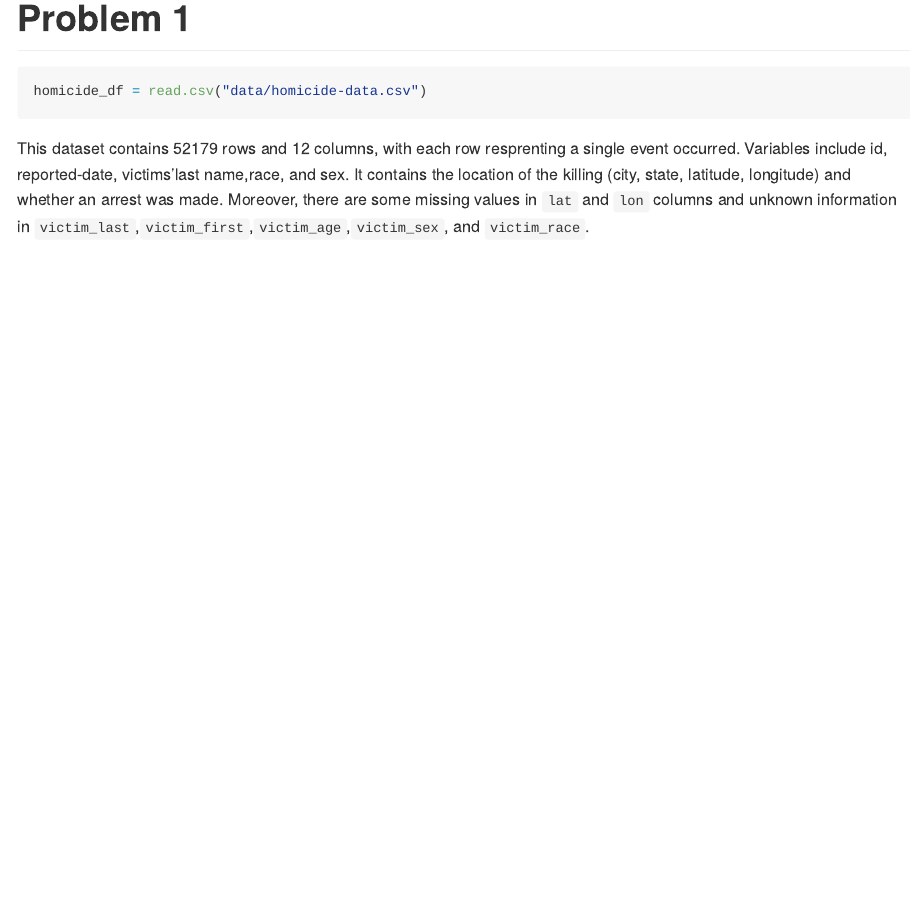
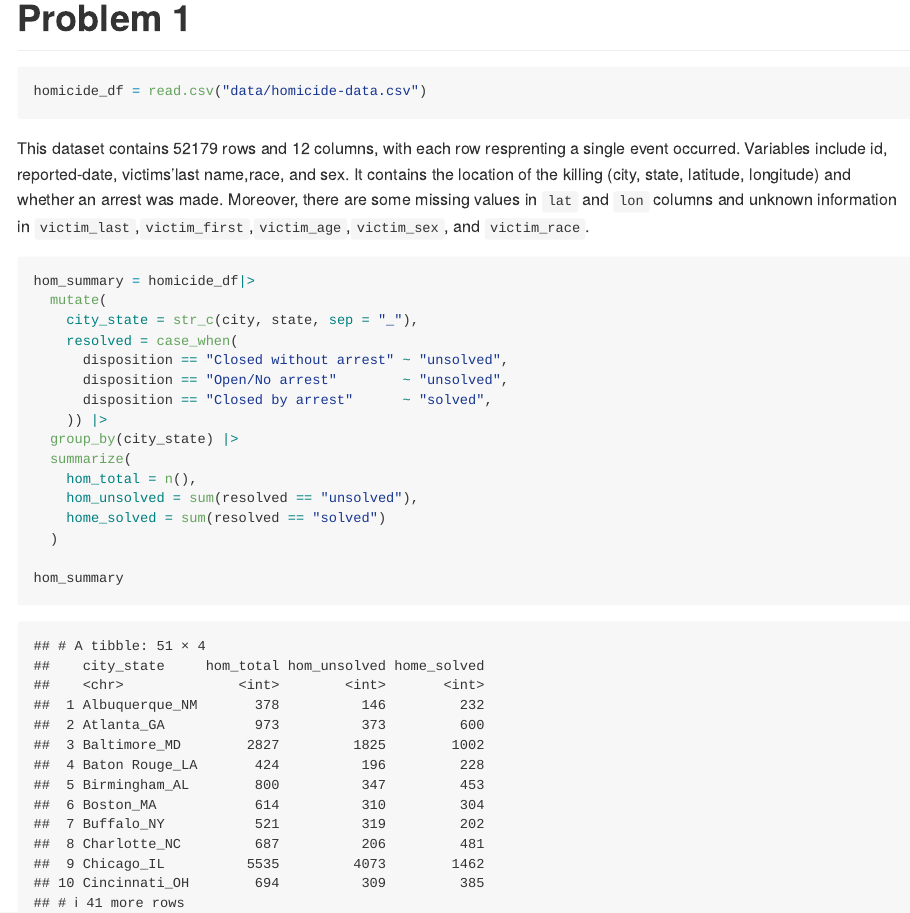
Before and after one commit to cl4469/p8105_hw5_cl4469, an R Markdown document (p8105_hw5_cl4469.Rmd): the page in a window 1100 px wide, from 870 px down. The pictures show the output file p8105_hw5_cl4469.md that the author committed with the source, drawn offline in the style of GitHub.

Commit message:
Create a city_state variable and then summarize within cities to obtain the total number of homicides

````diff
--- a/p8105_hw5_cl4469.Rmd
+++ b/p8105_hw5_cl4469.Rmd
@@ -32,7 +32,21 @@ homicide_df = read.csv("data/homicide-data.csv")
 ```
 This dataset contains `r nrow(homicide_df)` rows and `r ncol(homicide_df)` columns, with each row resprenting a single event occurred. Variables include id, reported-date, victims'last name,race, and sex. It contains the location of the killing (city, state, latitude, longitude) and whether an arrest was made. Moreover, there are some missing values in `lat` and `lon` columns and unknown information in `victim_last`,`victim_first`,`victim_age`,`victim_sex`, and `victim_race`.
 
+```{r}
+hom_summary = homicide_df|>
+  mutate(
+    city_state = str_c(city, state, sep = "_"),
+    resolved = case_when(
+      disposition == "Closed without arrest" ~ "unsolved",
+      disposition == "Open/No arrest"        ~ "unsolved",
+      disposition == "Closed by arrest"      ~ "solved",
+    )) |>
+  group_by(city_state) |>
+  summarize(
+    hom_total = n(),
+    hom_unsolved = sum(resolved == "unsolved"),
+    home_solved = sum(resolved == "solved")
+  )
 
-```{r}
-
+hom_summary
 ```
````
Also changed, not shown: p8105_hw5_cl4469.md.
